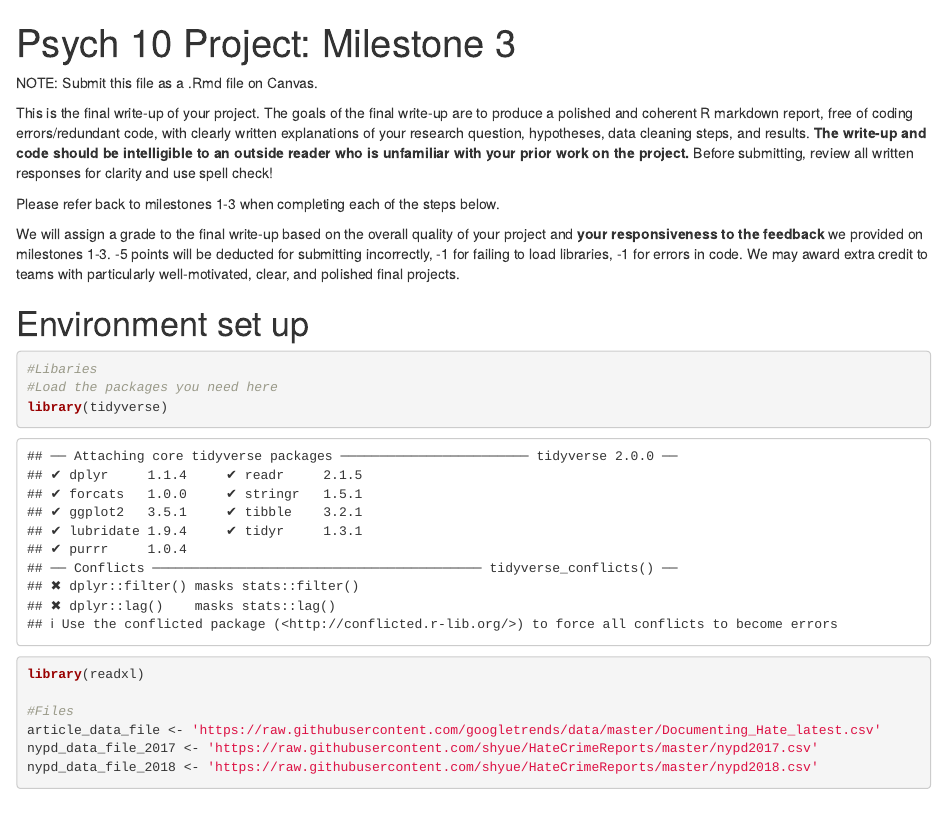
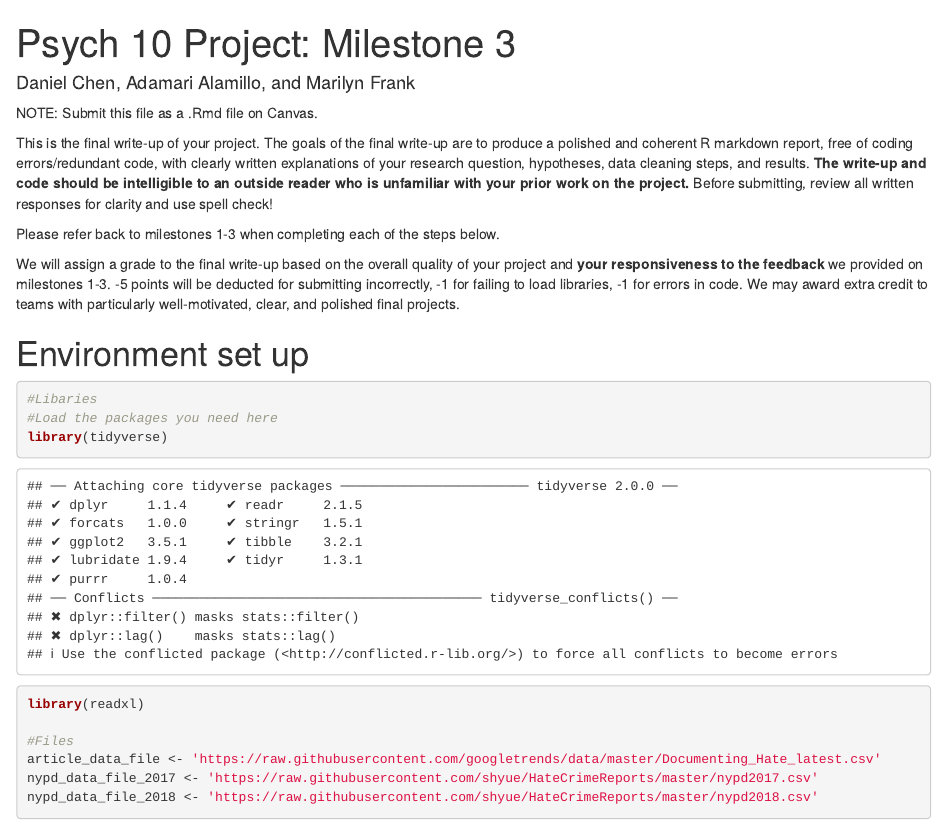
Before and after one commit to shyue/HateCrimeReports, an R Markdown document (project_final_writeup.Rmd): the page in a window 1100 px wide, from its top. Rendered offline with R 4.5, knitr and Pandoc, with nearby package versions; some code elsewhere in the file could not run offline.

Commit message:
Minor changes to knitting

```diff
--- a/project_final_writeup.Rmd
+++ b/project_final_writeup.Rmd
@@ -1,6 +1,6 @@
 ---
 title: "Psych 10 Project: Milestone 3"
-authors:
+author: Daniel Chen, Adamari Alamillo, and Marilyn Frank
 output: html_document
 ---
 
```
Also changed, not shown: project_final_writeup.html (added), 1 other file.
